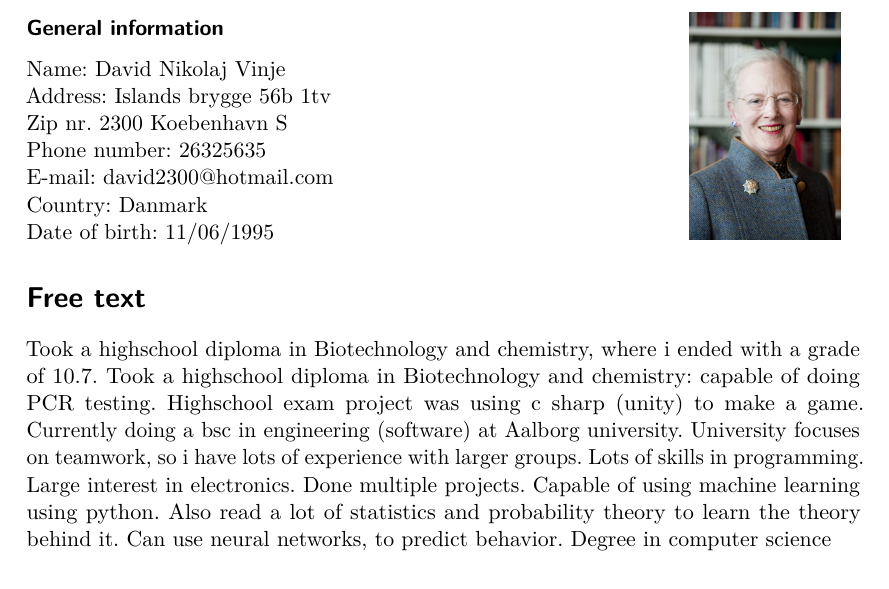
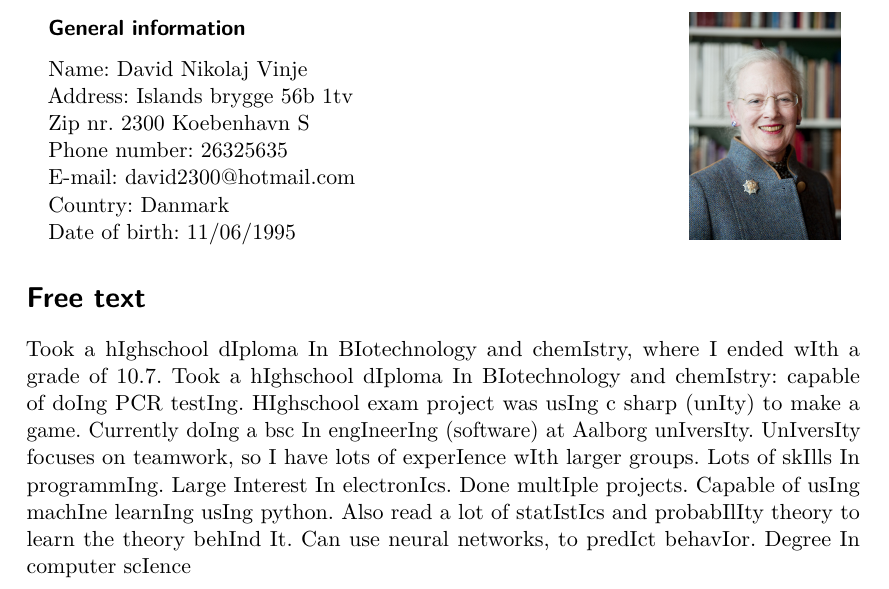
Before and after one commit to Mihusu/AAU-P1, a LaTeX document (docs/main_test.tex, which reads docs/CV.tex, docs/preliminaries/preamble.tex): part of the page, cut so that both start at the same text. Compiled offline with pdfLaTeX.

Commit message:
Now the document should work again

```diff
--- a/docs/CV.tex
+++ b/docs/CV.tex
@@ -18,12 +18,12 @@
 \begin{minipage}[b]{3cm} \includegraphics[height=4cm]{figures/1200px-Drottning_Margrethe_av_Danmark} \end{minipage}
 
 \section*{Free text}
-Took a highschool diploma in Biotechnology and chemistry, where i ended with a grade of 10.7.
-Took a highschool diploma in Biotechnology and chemistry: capable of doing PCR testing.
-Highschool exam project was using c sharp (unity) to make a game.
-Currently doing a bsc in engineering (software) at Aalborg university.
-University focuses on teamwork, so i have lots of experience with larger groups.
-Lots of skills in programming.
-Large interest in electronics. Done multiple projects.
-Capable of using machine learning using python. Also read a lot of statistics and probability theory to learn the theory behind it. Can use neural networks, to predict behavior.
-Degree in computer science
+Took a hIghschool dIploma In BIotechnology and chemIstry, where I ended wIth a grade of 10.7.
+Took a hIghschool dIploma In BIotechnology and chemIstry: capable of doIng PCR testIng.
+HIghschool exam project was usIng c sharp (unIty) to make a game.
+Currently doIng a bsc In engIneerIng (software) at Aalborg unIversIty.
+UnIversIty focuses on teamwork, so I have lots of experIence wIth larger groups.
+Lots of skIlls In programmIng.
+Large Interest In electronIcs. Done multIple projects.
+Capable of usIng machIne learnIng usIng python. Also read a lot of statIstIcs and probabIlIty theory to learn the theory behInd It. Can use neural networks, to predIct behavIor.
+Degree In computer scIence
--- a/docs/preliminaries/preamble.tex
+++ b/docs/preliminaries/preamble.tex
@@ -35,168 +35,4 @@ style=numeric-comp]{biblatex}
 \hypersetup{urlcolor=blue}
 \usepackage{caption}\usepackage{ragged2e}% Compatibility with `nag'.
 \usepackage{cleveref}
-
-% width of the gap between left and right column
-\newlength{\cvcolumngapwidth}
-\setlength{\cvcolumngapwidth}{3.5mm}
-
-% left column width
-\newlength{\cvleftcolumnwidth}
-\setlength{\cvleftcolumnwidth}{44.5mm}
-
-% right column width
-\newlength{\cvrightcolumnwidth}
-\setlength{\cvrightcolumnwidth}{\textwidth-\cvleftcolumnwidth-\cvcolumngapwidth}
-
-% set paragraph indentation to 0, because it screws up the whole layout otherwise
-\setlength{\parindent}{0mm}
-
-
-% colours
-\definecolor{cvnamecolor}{HTML}{000000}
-\definecolor{cvsectioncolor}{HTML}{000000}
-\definecolor{cvtitlecolor}{HTML}{000000}
-\definecolor{cvdurationcolor}{HTML}{000000}
-\definecolor{cvheadingcolor}{HTML}{000000}
-\definecolor{cvmaincolor}{HTML}{000000}
-\definecolor{cvrulecolor}{HTML}{000000}
-
-\color{cvmaincolor}
-
-% styles
-\newcommand{\cvnamestyle}[1]{{\Large\cvnamefont\textcolor{cvnamecolor}{#1}}}
-\newcommand{\cvsectionstyle}[1]{{\normalsize\cvsectionfont\textcolor{cvsectioncolor}{#1}}}
-\newcommand{\cvtitlestyle}[1]{{\large\cvtitlefont\textcolor{cvtitlecolor}{#1}}}
-\newcommand{\cvdurationstyle}[1]{{\small\cvdurationfont\textcolor{cvdurationcolor}{#1}}}
-\newcommand{\cvheadingstyle}[1]{{\normalsize\cvheadingfont\textcolor{cvheadingcolor}{#1}}}
-
-
-% inter-item spacing
-% ------------------
-
-% vertical space after personal info and standard CV items
-\newlength{\cvafteritemskipamount}
-\setlength{\cvafteritemskipamount}{5mm plus 1.25mm minus 1.25mm}
-
-% vertical space after sections
-\newlength{\cvaftersectionskipamount}
-\setlength{\cvaftersectionskipamount}{2mm plus 0.5mm minus 0.5mm}
-
-% extra vertical space to be used when a section starts with an item with a heading (e.g. in the skills section),
-% so that the heading does not follow the section name too closely
-\newlength{\cvbetweensectionandheadingextraskipamount}
-\setlength{\cvbetweensectionandheadingextraskipamount}{1mm plus 0.25mm minus 0.25mm}
-
-
-% intra-item spacing
-% ------------------
-
-% vertical space after name
-\newlength{\cvafternameskipamount}
-\setlength{\cvafternameskipamount}{3mm plus 0.75mm minus 0.75mm}
-
-% vertical space after personal info lines
-\newlength{\cvafterpersonalinfolineskipamount}
-\setlength{\cvafterpersonalinfolineskipamount}{2mm plus 0.5mm minus 0.5mm}
-
-% vertical space after titles
-\newlength{\cvaftertitleskipamount}
-\setlength{\cvaftertitleskipamount}{1mm plus 0.25mm minus 0.25mm}
-
-% value to be used as parskip in right column of CV items and itemsep in lists (same for both, for consistency)
-\newlength{\cvparskip}
-\setlength{\cvparskip}{0.5mm plus 0.125mm minus 0.125mm}
-
-
-% CV commands
-% -----------
-
-% creates a "personal info" CV item with the given left and right column contents, with appropriate vertical space after
-% @param #1 left column content (should be the CV photo)
-% @param #2 right column content (should be the name and personal info)
-\newcommand{\cvpersonalinfo}[2]{
-    % left and right column
-    \begin{minipage}[t]{\cvleftcolumnwidth}
-        \vspace{0mm} % XXX hack to align to top, see https://tex.stackexchange.com/a/11632
-        \raggedleft #1
-    \end{minipage}% XXX necessary comment to avoid unwanted space
-    \hspace{\cvcolumngapwidth}% XXX necessary comment to avoid unwanted space
-    \begin{minipage}[t]{\cvrightcolumnwidth}
-        \vspace{0mm} % XXX hack to align to top, see https://tex.stackexchange.com/a/11632
-        #2
-    \end{minipage}
-
-    % space after
-    \vspace{\cvafteritemskipamount}
-}
-
-% typesets a name, with appropriate vertical space after
-% @param #1 name text
-\newcommand{\cvname}[1]{
-    % name
-    \cvnamestyle{#1}
-
-    % space after
-    \vspace{\cvafternameskipamount}
-}
-
-% typesets a line of personal info beginning with an icon, with appropriate vertical space after
-% @param #1 parameters for the \includegraphics command used to include the icon
-% @param #2 icon filename
-% @param #3 line text
-\newcommand{\cvpersonalinfolinewithicon}[3]{
-    % icon, vertically aligned with text (see https://tex.stackexchange.com/a/129463)
-    \raisebox{.5\fontcharht\font`E-.5\height}{\includegraphics[#1]{#2}}
-    % text
-    #3
-
-    % space after
-    \vspace{\cvafterpersonalinfolineskipamount}
-}
-
-% creates a "section" CV item with the given left column content, a horizontal rule in the right column, and with
-% appropriate vertical space after
-% @param #1 left column content (should be the section name)
-\newcommand{\cvsection}[1]{
-    % left and right column
-    \begin{minipage}[t]{\cvleftcolumnwidth}
-        \raggedleft\cvsectionstyle{#1}
-    \end{minipage}% XXX necessary comment to avoid unwanted space
-    \hspace{\cvcolumngapwidth}% XXX necessary comment to avoid unwanted space
-    \begin{minipage}[t]{\cvrightcolumnwidth}
-        \textcolor{cvrulecolor}{\rule{\cvrightcolumnwidth}{0.3mm}}
-    \end{minipage}
-
-    % space after
-    \vspace{\cvaftersectionskipamount}
-}
-
-% creates a standard, multi-purpose CV item with the given left and right column contents, parskip set to cvparskip
-% in the right column, and with appropriate vertical space after
-% @param #1 left column content
-% @param #2 right column content
-\newcommand{\cvitem}[2]{
-    % left and right column
-    \begin{minipage}[t]{\cvleftcolumnwidth}
-        \raggedleft #1
-    \end{minipage}% XXX necessary comment to avoid unwanted space
-    \hspace{\cvcolumngapwidth}% XXX necessary comment to avoid unwanted space
-    \begin{minipage}[t]{\cvrightcolumnwidth}
-        \setlength{\parskip}{\cvparskip} #2
-    \end{minipage}
-
-    % space after
-    \vspace{\cvafteritemskipamount}
-}
-
-% typesets a title, with appropriate vertical space after
-% @param #1 title text
-\newcommand{\cvtitle}[1]{
-    % title
-    \cvtitlestyle{#1}
-
-    % space after
-    \vspace{\cvaftertitleskipamount}
-    % XXX need to subtract cvparskip here, because it is automatically inserted after the title "paragraph"
-    \vspace{-\cvparskip}
-}
+\usepackage{bookmark}
```
Also changed, not shown: docs/appendices/bibliography.bib (+3 -2 lines), docs/main.tex (+0 -1 lines), docs/sections/Preface.tex (+2 -3 lines), docs/sections/product_development.tex (+3 -3 lines), docs/figures/includefunction.png (renamed from docs/figures/include_function.png), docs/main_test.pdf, 1 other file.
